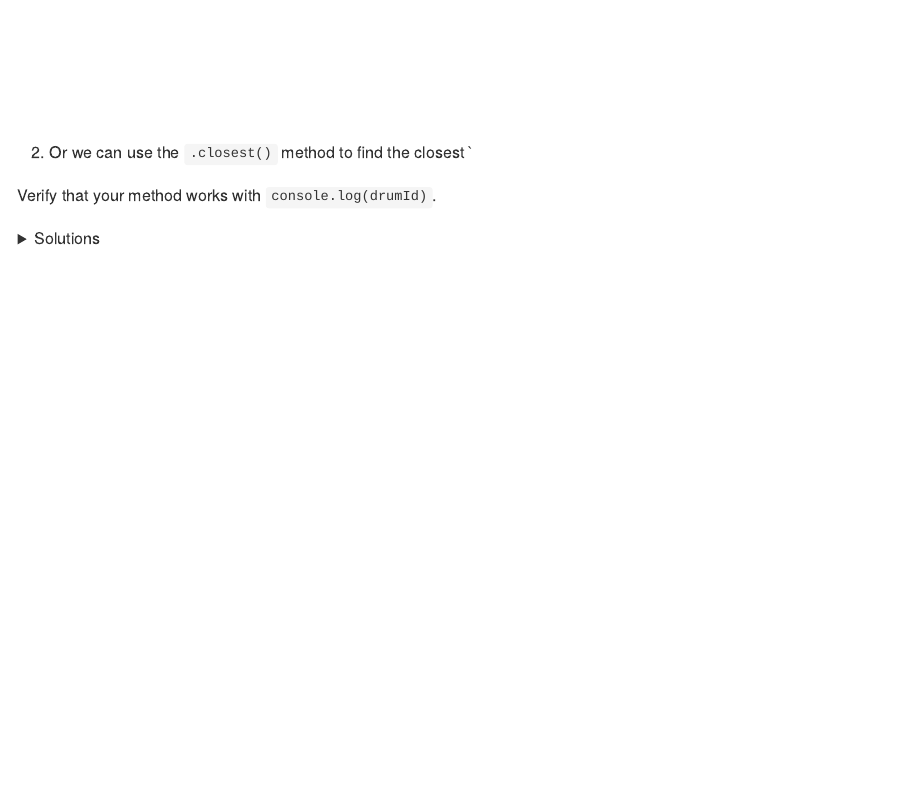
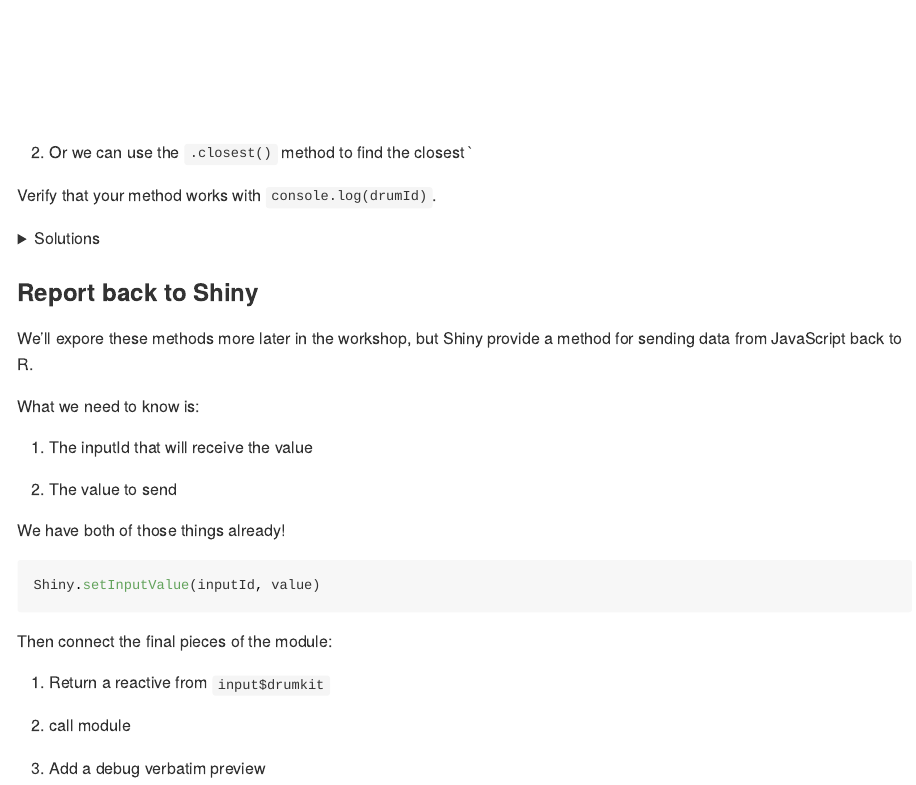
Before and after one commit to gadenbuie/js4shiny-drumkit, an R Markdown document (dev.Rmd): the page in a window 1100 px wide, from 6040 px down. Rendered offline with R 4.5, knitr and Pandoc, with nearby package versions.

Commit message:
Report back to Shiny

````diff
--- a/dev.Rmd
+++ b/dev.Rmd
@@ -352,3 +352,29 @@ const drumId = el.closest('svg').id
 ```
 
 </details>
+
+### Report back to Shiny
+
+We'll expore these methods more later in the workshop,
+but Shiny provide a method for sending data from JavaScript
+back to R.
+
+What we need to know is:
+
+1. The inputId that will receive the value
+
+1. The value to send
+
+We have both of those things already!
+
+```js
+Shiny.setInputValue(inputId, value)
+```
+
+Then connect the final pieces of the module:
+
+1. Return a reactive from `input$drumkit`
+
+1. call module
+
+1. Add a debug verbatim preview
````
Also changed, not shown: app.R (+5 -1 lines), 1 other file.
